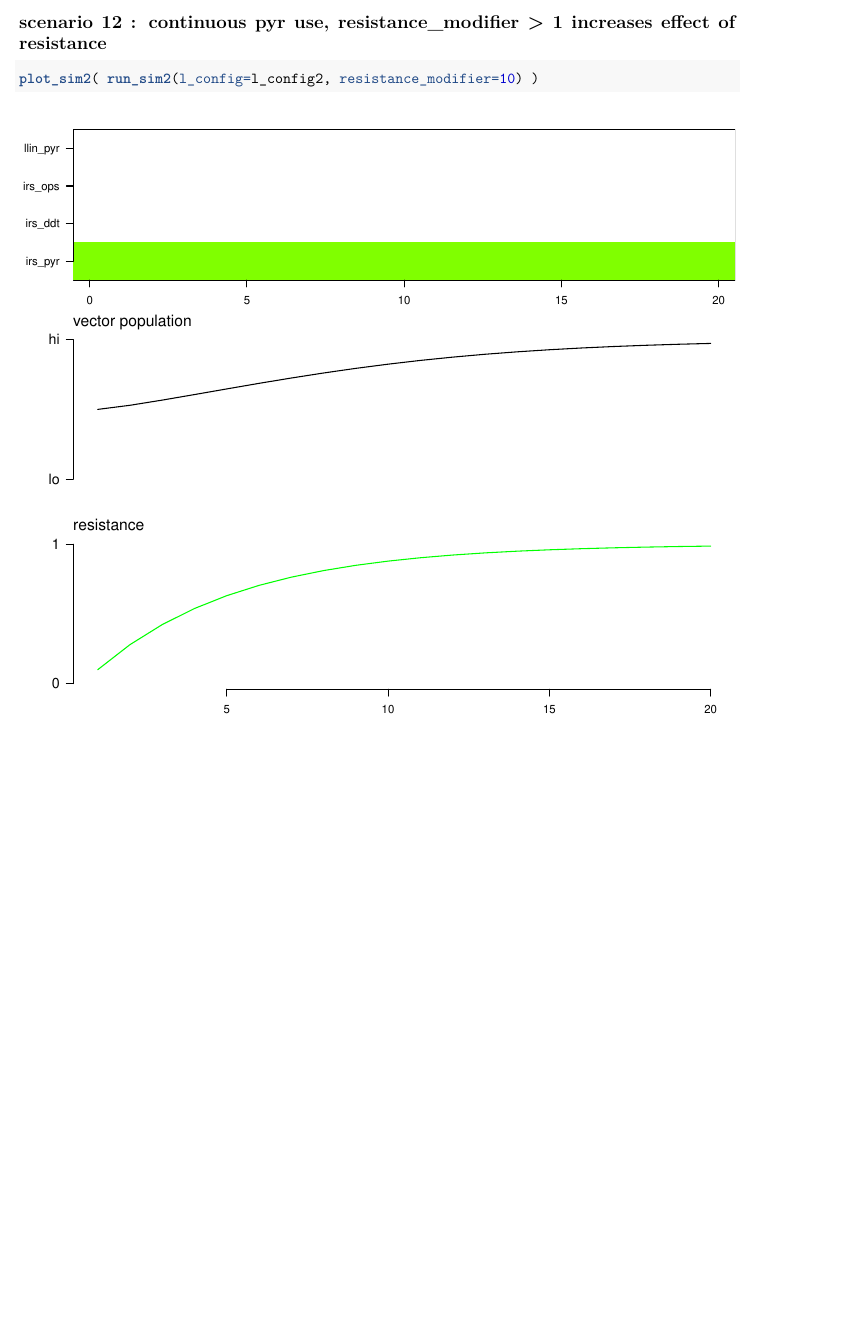
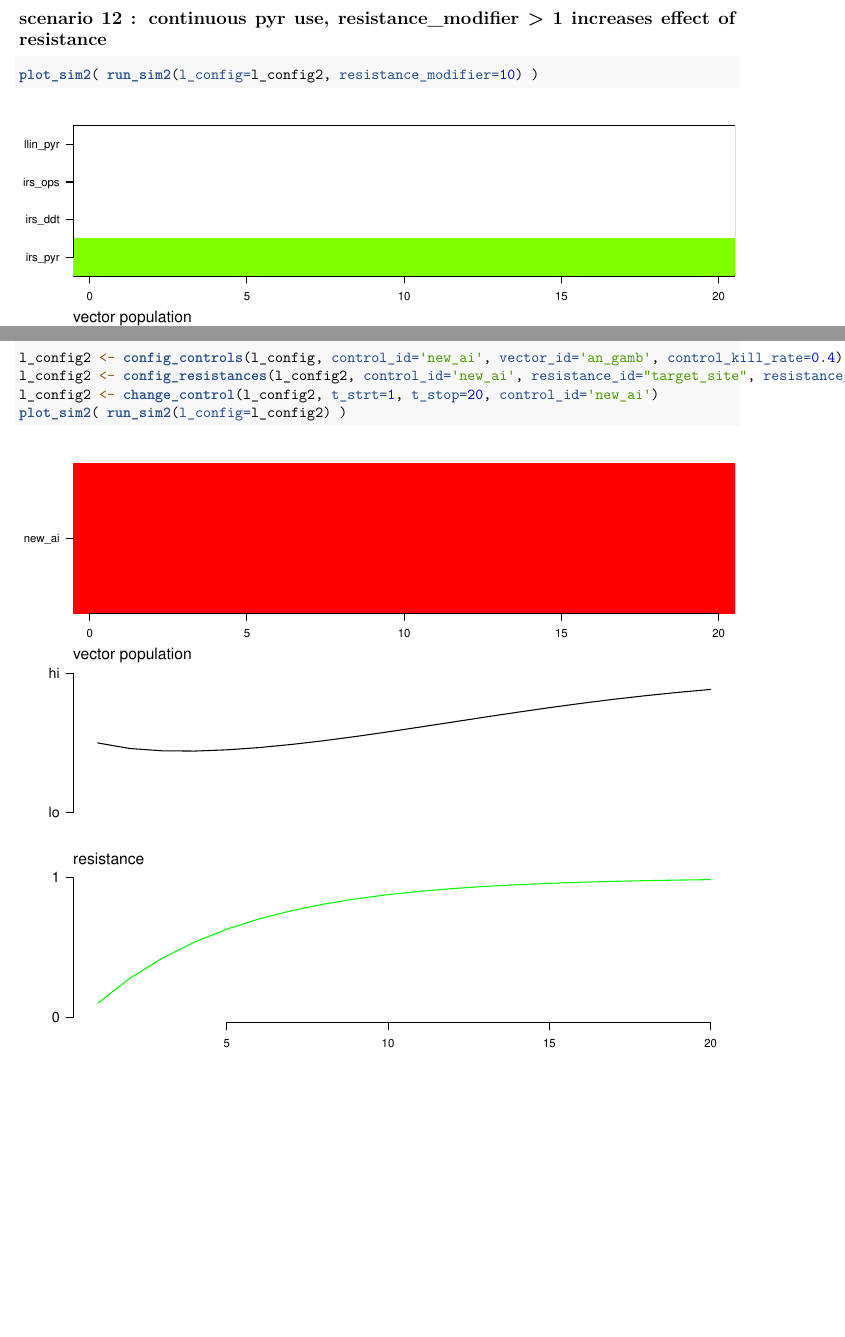
Before and after one commit to AndySouth/resistanceGame, an R Markdown document (vignettes/IRM-prototype-game-scenarios2.Rmd): part of page 13 of 13 before the commit and two parts of pages 13 and 14 of 14 after it, the two joined at a grey line, cut so that both start at the same text, the shorter picture padded with empty space. Rendered offline with R 4.5, knitr and Pandoc, then LaTeX, with nearby package versions; code that draws random numbers runs with fixed seeds of ours; some code elsewhere in the file could not run offline.

Commit message:
add a config change scenario

````diff
--- a/vignettes/IRM-prototype-game-scenarios2.Rmd
+++ b/vignettes/IRM-prototype-game-scenarios2.Rmd
@@ -120,3 +120,14 @@ plot_sim2( run_sim2(l_config=l_config2, resistance_modifier=0.1) )
 ```{r, eval=TRUE, echo=TRUE, message=FALSE, fig.width=7, fig.height=6}
 plot_sim2( run_sim2(l_config=l_config2, resistance_modifier=10) )
 ```
+
+\newpage
+
+## scenario 13 : set a different control and resistance mechanism and control plan
+```{r, eval=TRUE, echo=TRUE, message=FALSE, fig.width=7, fig.height=6}
+l_config2 <- config_controls(l_config, control_id='new_ai', vector_id='an_gamb', control_kill_rate=0.4)
+l_config2 <- config_resistances(l_config2, control_id='new_ai', resistance_id="target_site", resistance_strength=0.8, resistance_incr=0.2, resistance_decr=0.1)
+l_config2 <- change_control(l_config2, t_strt=1, t_stop=20, control_id='new_ai')
+plot_sim2( run_sim2(l_config=l_config2) )
+
+```
````
